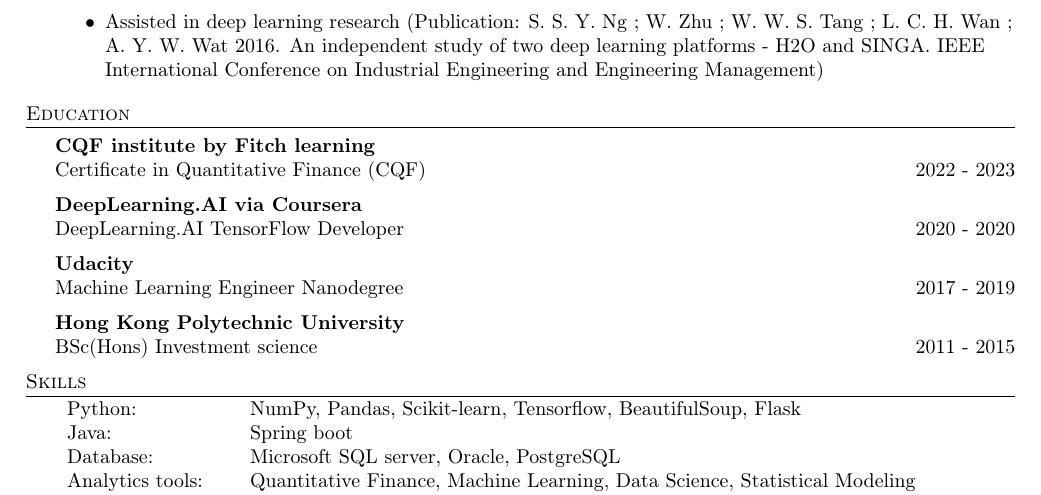
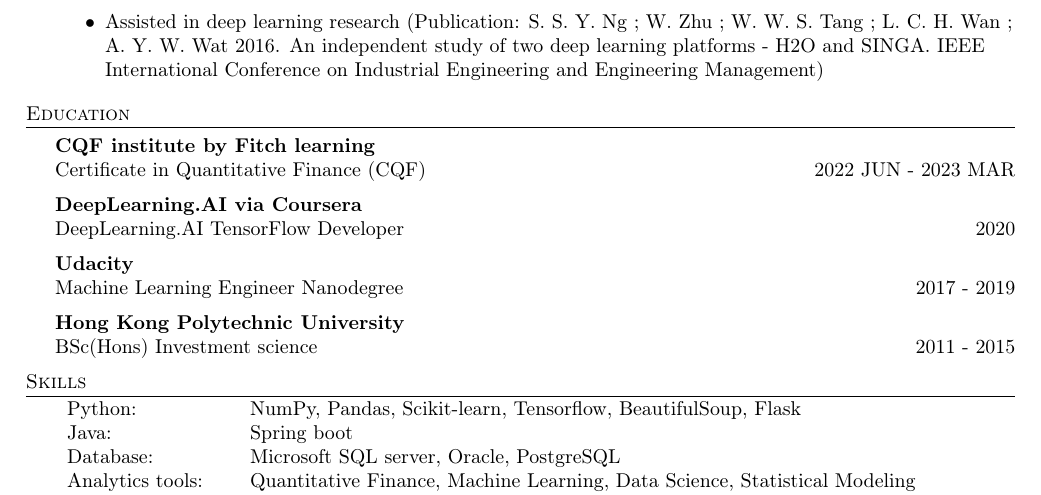
Before and after one commit to chwanlouis/chwanlouis.github.io, a LaTeX CV (resume.tex): part of the page, cut so that both start at the same text. Compiled offline with pdfLaTeX.

Commit message:
Update resume.tex

```diff
--- a/resume.tex
+++ b/resume.tex
@@ -126,10 +126,10 @@
 %==== Education ====%
 \header{Education}
 \textbf{CQF institute by Fitch learning}\\
-Certificate in Quantitative Finance (CQF) \hfill 2022 - 2023\\
+Certificate in Quantitative Finance (CQF) \hfill 2022 JUN - 2023 MAR\\
 \vspace{2mm}
 \textbf{DeepLearning.AI via Coursera}\\
-DeepLearning.AI TensorFlow Developer \hfill 2020 - 2020\\
+DeepLearning.AI TensorFlow Developer \hfill 2020\\
 \vspace{2mm}
 \textbf{Udacity}\\
 Machine Learning Engineer Nanodegree \hfill 2017 - 2019\\
```
Lines whose indentation alone changed are shown as unchanged.
